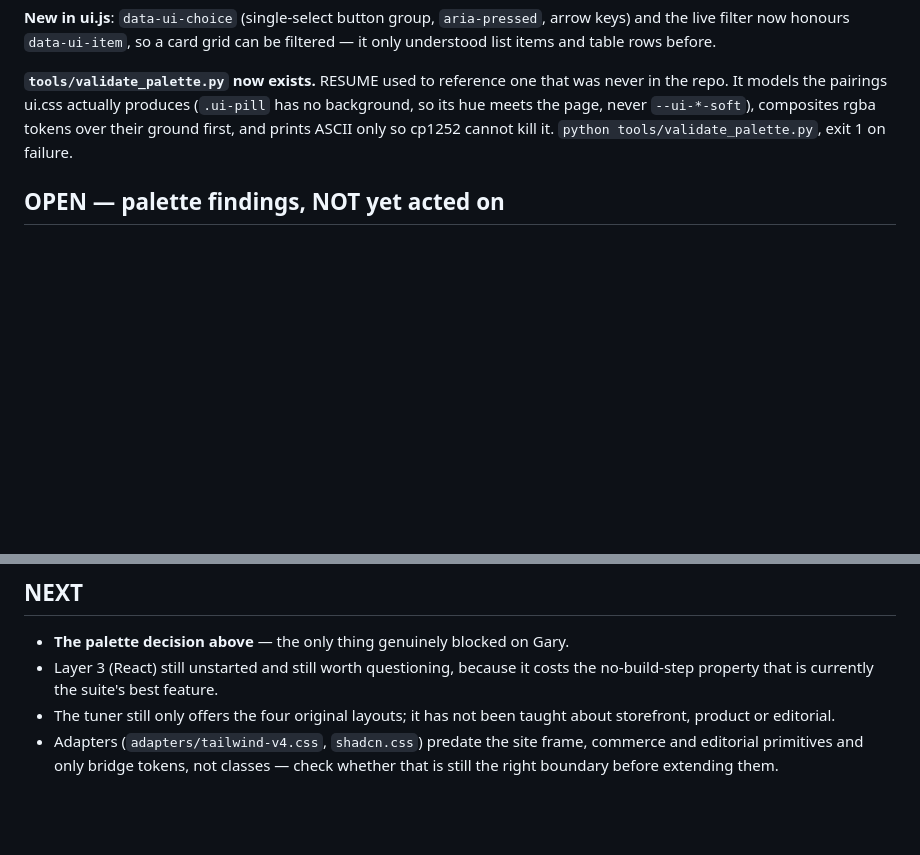
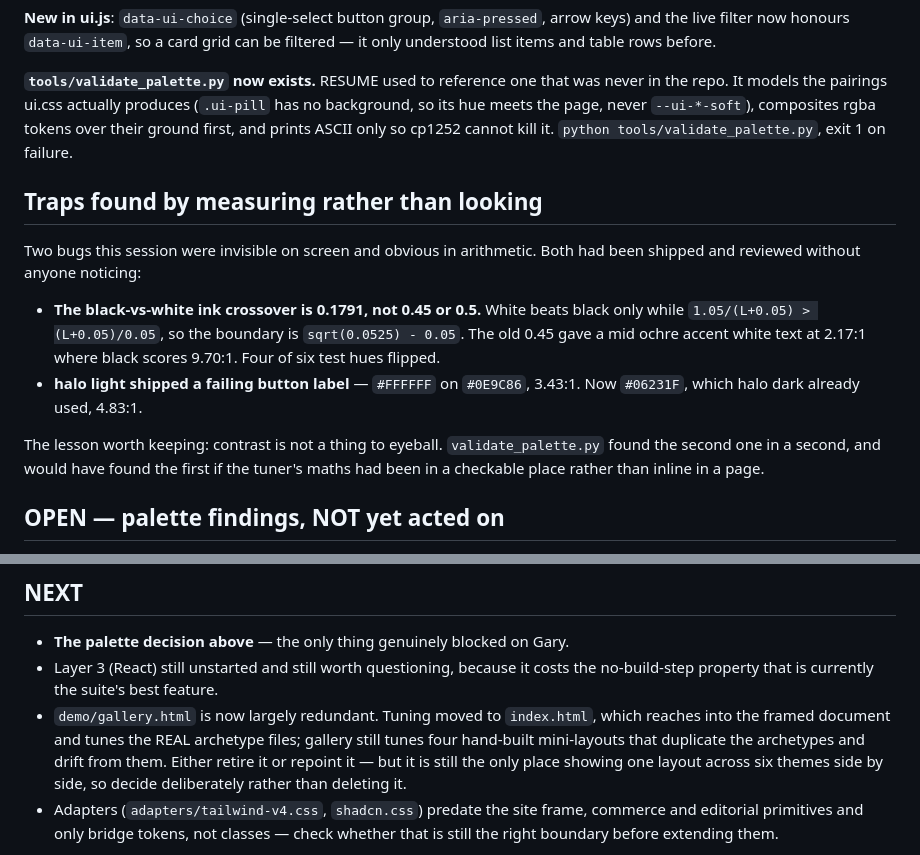
Before and after one commit to grbsoftware/Sjonis, a Markdown page: RESUME.md, 2 parts joined by grey strips. Drawn GitHub-style; blank space fills up the shorter version.

Commit message:
Handoff: tuner moved to the real archetypes; two measured bugs recorded
Co-Authored-By: Claude Opus 5 <noreply@anthropic.com>

```diff
--- a/RESUME.md
+++ b/RESUME.md
@@ -261,6 +261,22 @@ has no background, so its hue meets the page, never `--ui-*-soft`), composites
 rgba tokens over their ground first, and prints ASCII only so cp1252 cannot kill
 it. `python tools/validate_palette.py`, exit 1 on failure.
 
+## Traps found by measuring rather than looking
+
+Two bugs this session were invisible on screen and obvious in arithmetic. Both
+had been shipped and reviewed without anyone noticing:
+
+- **The black-vs-white ink crossover is 0.1791, not 0.45 or 0.5.** White beats
+  black only while `1.05/(L+0.05) > (L+0.05)/0.05`, so the boundary is
+  `sqrt(0.0525) - 0.05`. The old 0.45 gave a mid ochre accent white text at
+  2.17:1 where black scores 9.70:1. Four of six test hues flipped.
+- **halo light shipped a failing button label** — `#FFFFFF` on `#0E9C86`, 3.43:1.
+  Now `#06231F`, which halo dark already used, 4.83:1.
+
+The lesson worth keeping: contrast is not a thing to eyeball. `validate_palette.py`
+found the second one in a second, and would have found the first if the tuner's
+maths had been in a checkable place rather than inline in a page.
+
 ## OPEN — palette findings, NOT yet acted on
 
 The validator reports **126 required failures**, all in the light modes, and they
@@ -286,8 +302,12 @@ and the hue moved to the border and a dot. That alone cleared 142 failures.
 - **The palette decision above** — the only thing genuinely blocked on Gary.
 - Layer 3 (React) still unstarted and still worth questioning, because it costs
   the no-build-step property that is currently the suite's best feature.
-- The tuner still only offers the four original layouts; it has not been taught
-  about storefront, product or editorial.
+- `demo/gallery.html` is now largely redundant. Tuning moved to `index.html`,
+  which reaches into the framed document and tunes the REAL archetype files;
+  gallery still tunes four hand-built mini-layouts that duplicate the
+  archetypes and drift from them. Either retire it or repoint it — but it is
+  still the only place showing one layout across six themes side by side, so
+  decide deliberately rather than deleting it.
 - Adapters (`adapters/tailwind-v4.css`, `shadcn.css`) predate the site frame,
   commerce and editorial primitives and only bridge tokens, not classes — check
   whether that is still the right boundary before extending them.
```
